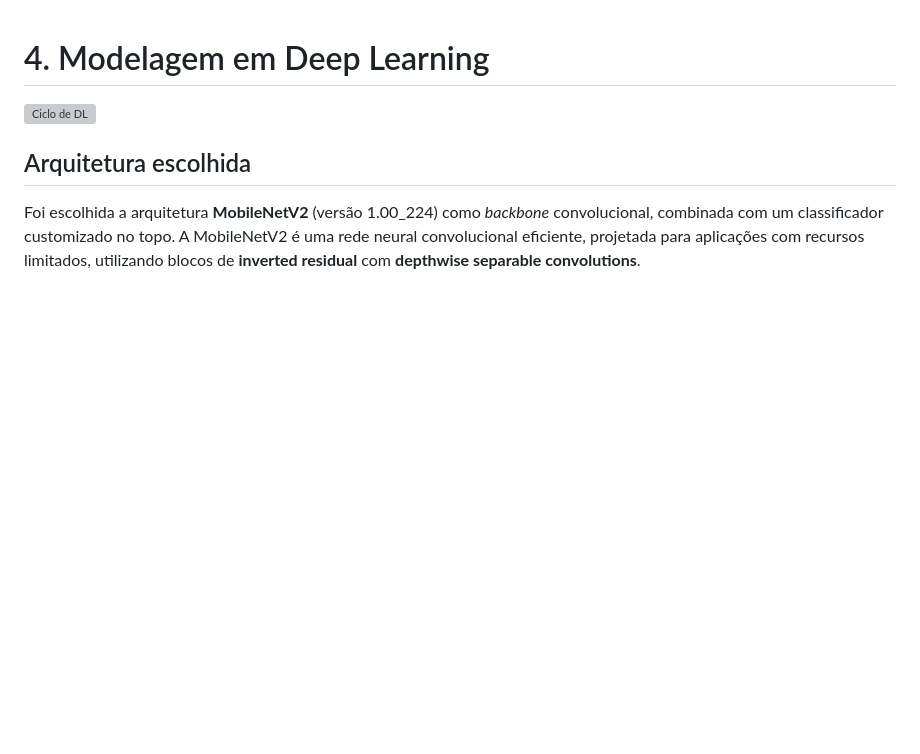
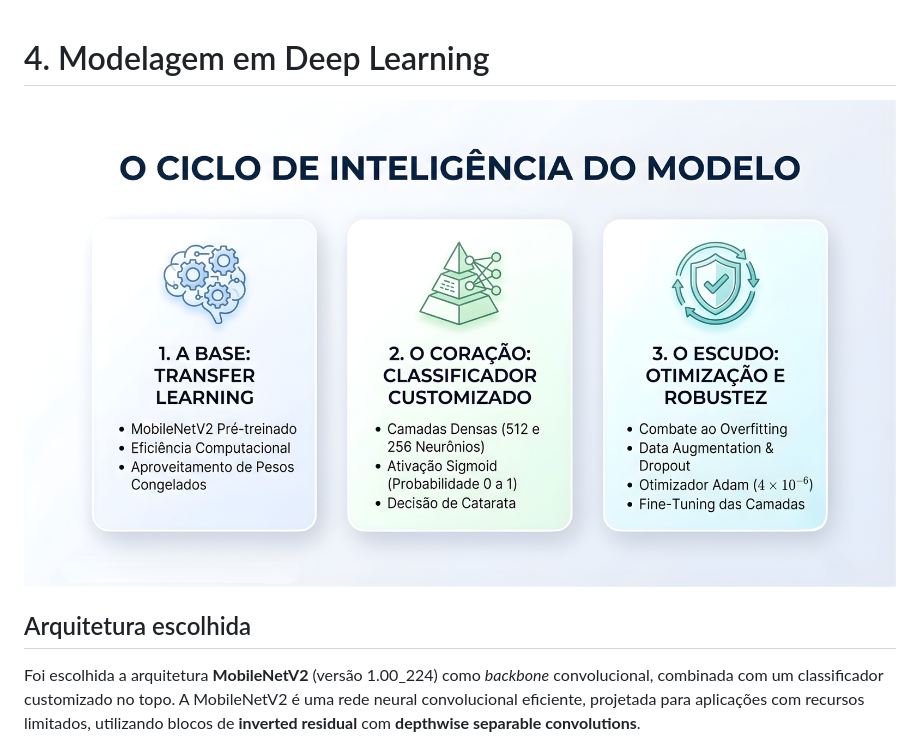
Before and after one commit to IsacBM/trabalho_ia, a Markdown page: docs/04-modelagem-deep-learning.md, the part around the change. Drawn GitHub-style; blank space fills up the shorter version; grey boxes are pictures that could not be loaded.

Commit message:
feat: imagem

```diff
--- a/docs/04-modelagem-deep-learning.md
+++ b/docs/04-modelagem-deep-learning.md
@@ -1,6 +1,6 @@
 # 4. Modelagem em Deep Learning
 
-![Ciclo de DL](imagens/ciclo.png)
+![Ciclo de Desenvolvimento de Deep Learning](../imagens/ciclo.png)
 
 ## Arquitetura escolhida
 Foi escolhida a arquitetura **MobileNetV2** (versão 1.00_224) como *backbone* convolucional, combinada com um classificador customizado no topo. A MobileNetV2 é uma rede neural convolucional eficiente, projetada para aplicações com recursos limitados, utilizando blocos de **inverted residual** com **depthwise separable convolutions**.
```
